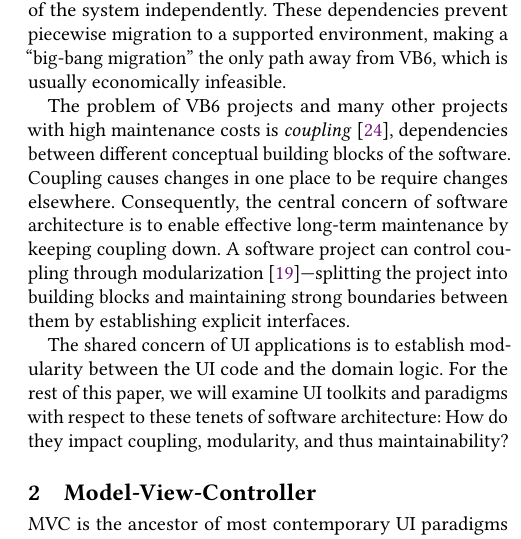
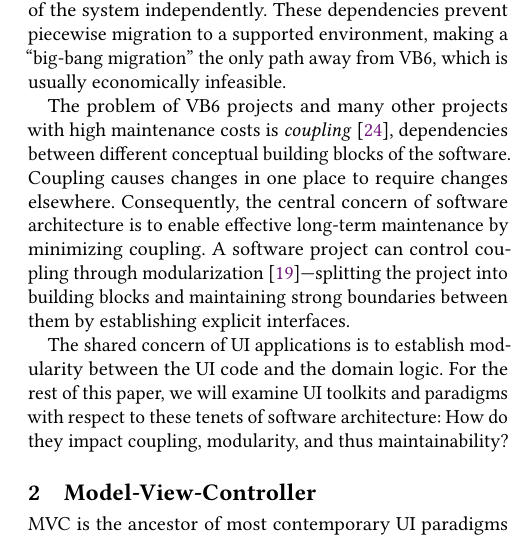
Before and after one commit to active-group/funarch-ui, a LaTeX paper (funarch-ui.tex): part of one column of page 2 of 12, cut so that both start at the same text. Compiled offline with pdfLaTeX.

Commit message:
AI-suggested fixes.

```diff
--- a/funarch-ui.tex
+++ b/funarch-ui.tex
@@ -228,10 +228,10 @@ infeasible.
 The problem of VB6 projects and many other projects with
 high maintenance costs is \textit{coupling}~\cite{GreenBook},
 dependencies between different conceptual building blocks of the
-software. Coupling causes changes in one place to be require changes
+software. Coupling causes changes in one place to require changes
 elsewhere.  Consequently, the central concern of software
-architecture is to enable effective long-term maintenance by keeping
-coupling down.  A software project can control coupling through
+architecture is to enable effective long-term maintenance by minimizing
+coupling.  A software project can control coupling through
 {modularization}~\cite{Modularity}---splitting the
 project into building blocks and maintaining strong boundaries between
 them by establishing explicit interfaces.
```
